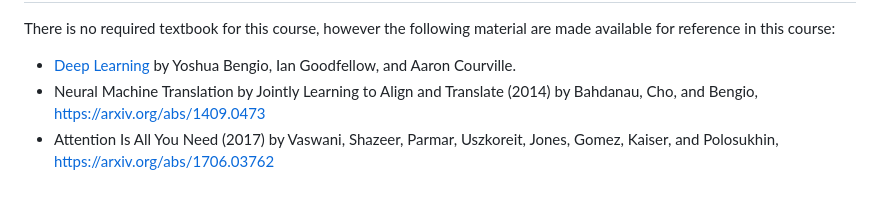
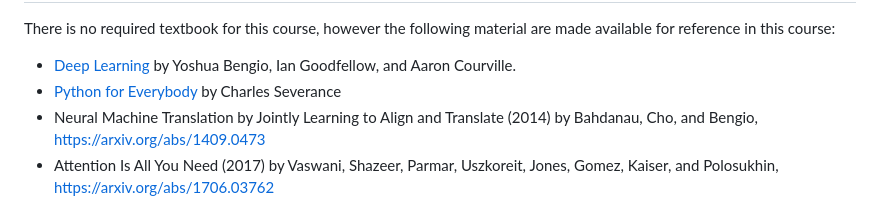
Before and after one commit to jncraton/large-language-models-cpsc2550, a Markdown page: readme.md, the part around the change. Drawn GitHub-style.

Commit message:
Add py4e

```diff
--- a/readme.md
+++ b/readme.md
@@ -17,6 +17,7 @@ Required Resources
 There is no required textbook for this course, however the following material are made available for reference in this course:
 
 - [Deep Learning](http://www.deeplearningbook.org) by Yoshua Bengio, Ian Goodfellow, and Aaron Courville.
+- [Python for Everybody](https://www.py4e.com/) by Charles Severance
 - Neural Machine Translation by Jointly Learning to Align and Translate (2014) by Bahdanau, Cho, and Bengio, https://arxiv.org/abs/1409.0473
 - Attention Is All You Need (2017) by Vaswani, Shazeer, Parmar, Uszkoreit, Jones, Gomez, Kaiser, and Polosukhin, https://arxiv.org/abs/1706.03762
 - BERT: Pre-training of Deep Bidirectional Transformers for Language Understanding (2018) by Devlin, Chang, Lee, and Toutanova, https://arxiv.org/abs/1810.04805
```
